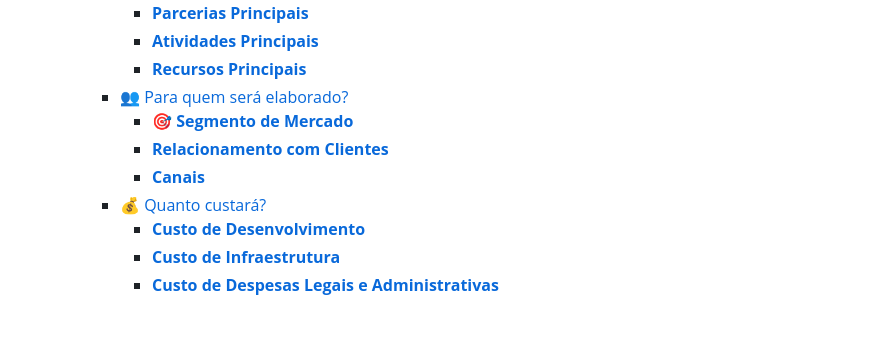
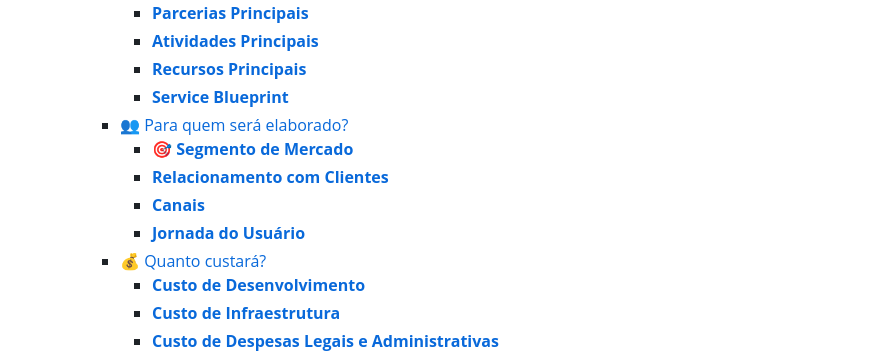
Before and after one commit to jose-antonio89/Projeto-Integrador, a Markdown page: README.md, the part around one of its changes. Drawn GitHub-style; blank space fills up the shorter version.

Commit message:
Atulizado caminho para o service blueprint e jornada do usuario

```diff
--- a/README.md
+++ b/README.md
@@ -47,10 +47,12 @@
       - [**Parcerias Principais**](#parcerias-principais)
       - [**Atividades Principais**](#atividades-principais)
       - [**Recursos Principais**](#recursos-principais)
+      - [**Service Blueprint**](#serviceblueprint)
     - [👥 Para quem será elaborado?](#-para-quem-será-elaborado)
       - [🎯 **Segmento de Mercado**](#-segmento-de-mercado)
       - [**Relacionamento com Clientes**](#relacionamento-com-clientes)
       - [**Canais**](#canais)
+      - [**Jornada do Usuário**](#jornadadousuario)
     - [💰 Quanto custará?](#-quanto-custará)
       - [**Custo de Desenvolvimento**](#custo-de-desenvolvimento)
       - [**Custo de Infraestrutura**](#custo-de-infraestrutura)
```
Also changed, not shown: other parts of README.md (+2 -2 lines).
